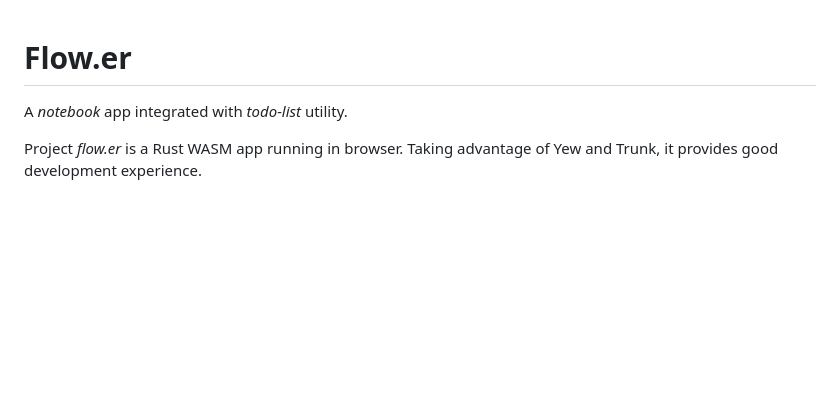
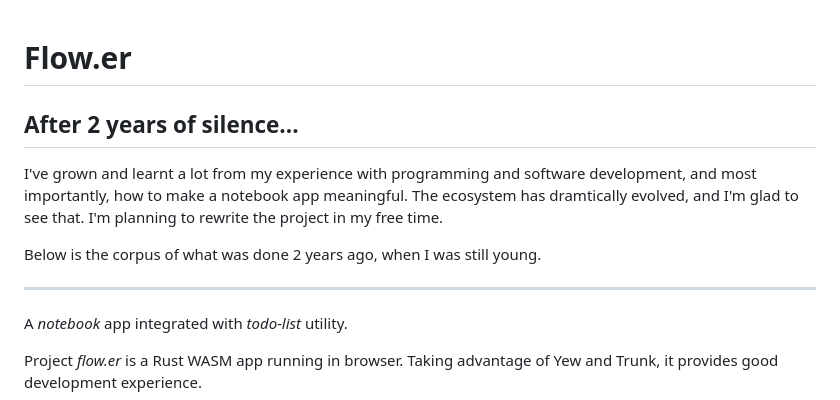
Before and after one commit to LighghtEeloo/flow.er, a Markdown page: README.md, the part around the change. Drawn GitHub-style; blank space fills up the shorter version.

Commit message:
readme: status statement

```diff
--- a/README.md
+++ b/README.md
@@ -1,4 +1,12 @@
 # Flow.er
+
+## After 2 years of silence...
+
+I've grown and learnt a lot from my experience with programming and software development, and most importantly, how to make a notebook app meaningful. The ecosystem has dramtically evolved, and I'm glad to see that. I'm planning to rewrite the project in my free time.
+
+Below is the corpus of what was done 2 years ago, when I was still young.
+
+---
 
 A *notebook* app integrated with *todo-list* utility.
 
```
